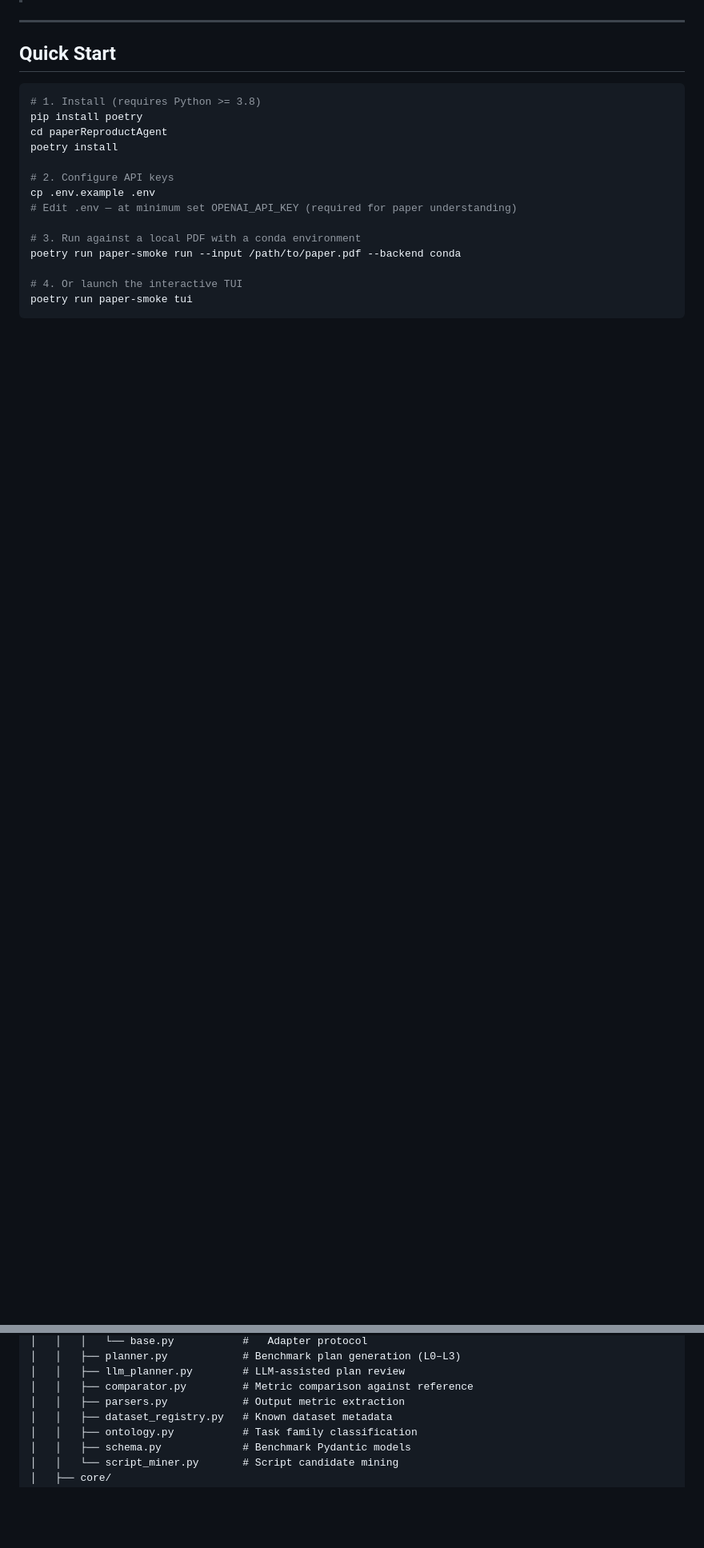
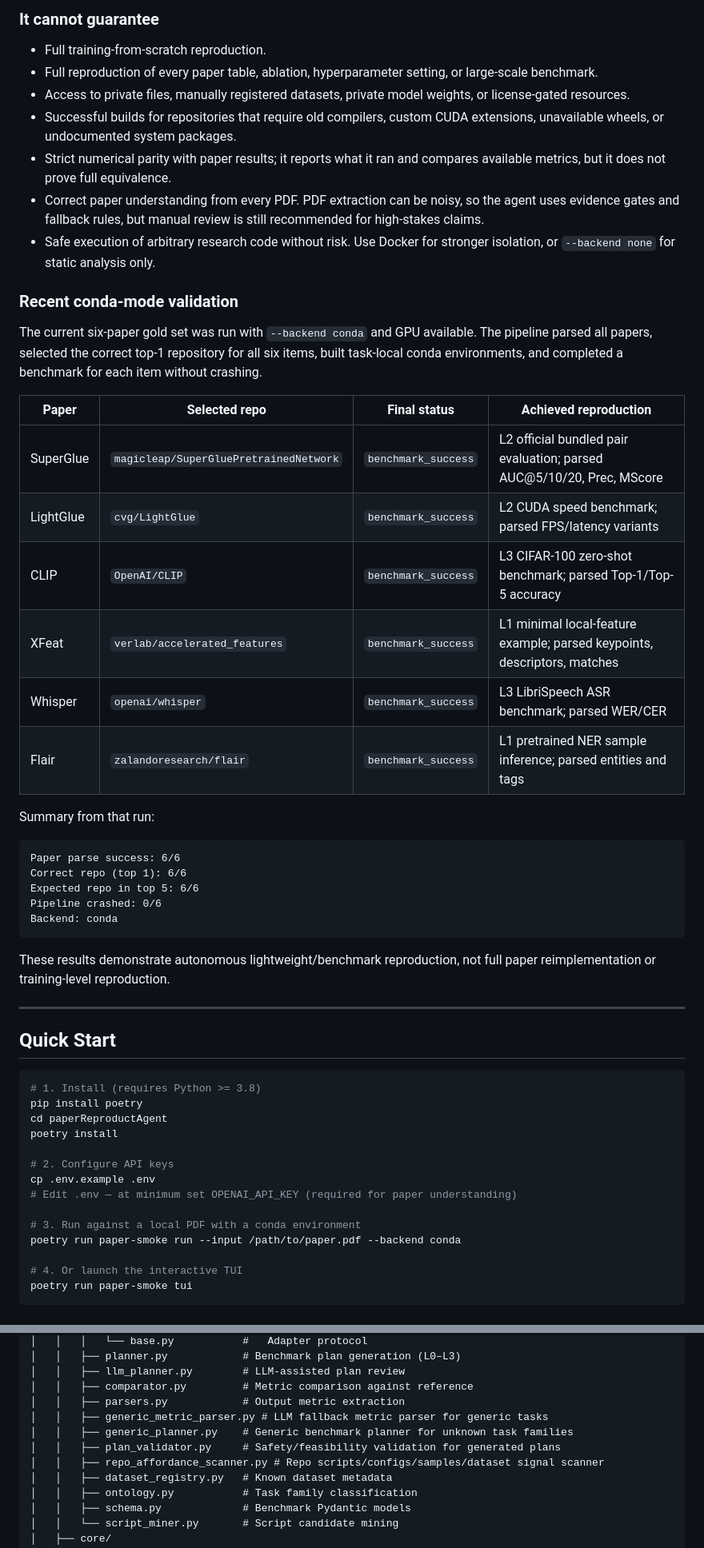
Before and after one commit to JDangy/paperReproductAgent, a Markdown page: README.md, 2 parts joined by grey strips. Shown at 80% size. GitHub-like rendering; blank space fills up the shorter version.

Commit message:
docs: document capabilities and conda validation results

````diff
--- a/README.md
+++ b/README.md
@@ -6,3 +31,37 @@ Automated pipeline that takes an academic paper (PDF), locates the corresponding
+### It cannot guarantee
+
+- Full training-from-scratch reproduction.
+- Full reproduction of every paper table, ablation, hyperparameter setting, or large-scale benchmark.
+- Access to private files, manually registered datasets, private model weights, or license-gated resources.
+- Successful builds for repositories that require old compilers, custom CUDA extensions, unavailable wheels, or undocumented system packages.
+- Strict numerical parity with paper results; it reports what it ran and compares available metrics, but it does not prove full equivalence.
+- Correct paper understanding from every PDF. PDF extraction can be noisy, so the agent uses evidence gates and fallback rules, but manual review is still recommended for high-stakes claims.
+- Safe execution of arbitrary research code without risk. Use Docker for stronger isolation, or `--backend none` for static analysis only.
+
+### Recent conda-mode validation
+
+The current six-paper gold set was run with `--backend conda` and GPU available. The pipeline parsed all papers, selected the correct top-1 repository for all six items, built task-local conda environments, and completed a benchmark for each item without crashing.
+
+| Paper | Selected repo | Final status | Achieved reproduction |
+|---|---|---|---|
+| SuperGlue | `magicleap/SuperGluePretrainedNetwork` | `benchmark_success` | L2 official bundled pair evaluation; parsed AUC@5/10/20, Prec, MScore |
+| LightGlue | `cvg/LightGlue` | `benchmark_success` | L2 CUDA speed benchmark; parsed FPS/latency variants |
+| CLIP | `OpenAI/CLIP` | `benchmark_success` | L3 CIFAR-100 zero-shot benchmark; parsed Top-1/Top-5 accuracy |
+| XFeat | `verlab/accelerated_features` | `benchmark_success` | L1 minimal local-feature example; parsed keypoints, descriptors, matches |
+| Whisper | `openai/whisper` | `benchmark_success` | L3 LibriSpeech ASR benchmark; parsed WER/CER |
+| Flair | `zalandoresearch/flair` | `benchmark_success` | L1 pretrained NER sample inference; parsed entities and tags |
+
+Summary from that run:
+
+```text
+Paper parse success: 6/6
+Correct repo (top 1): 6/6
+Expected repo in top 5: 6/6
+Pipeline crashed: 0/6
+Backend: conda
+```
+
+These results demonstrate autonomous lightweight/benchmark reproduction, not full paper reimplementation or training-level reproduction.
 
 ---
 
@@ -265,6 +325,10 @@ paperReproductAgent/
 │   │   ├── llm_planner.py        # LLM-assisted plan review
 │   │   ├── comparator.py         # Metric comparison against reference
 │   │   ├── parsers.py            # Output metric extraction
+│   │   ├── generic_metric_parser.py # LLM fallback metric parser for generic tasks
+│   │   ├── generic_planner.py    # Generic benchmark planner for unknown task families
+│   │   ├── plan_validator.py     # Safety/feasibility validation for generated plans
+│   │   ├── repo_affordance_scanner.py # Repo scripts/configs/samples/dataset signal scanner
 │   │   ├── dataset_registry.py   # Known dataset metadata
 │   │   ├── ontology.py           # Task family classification
 │   │   ├── schema.py             # Benchmark Pydantic models
````
Also changed, not shown: other parts of README.md (+29 -3 lines).
